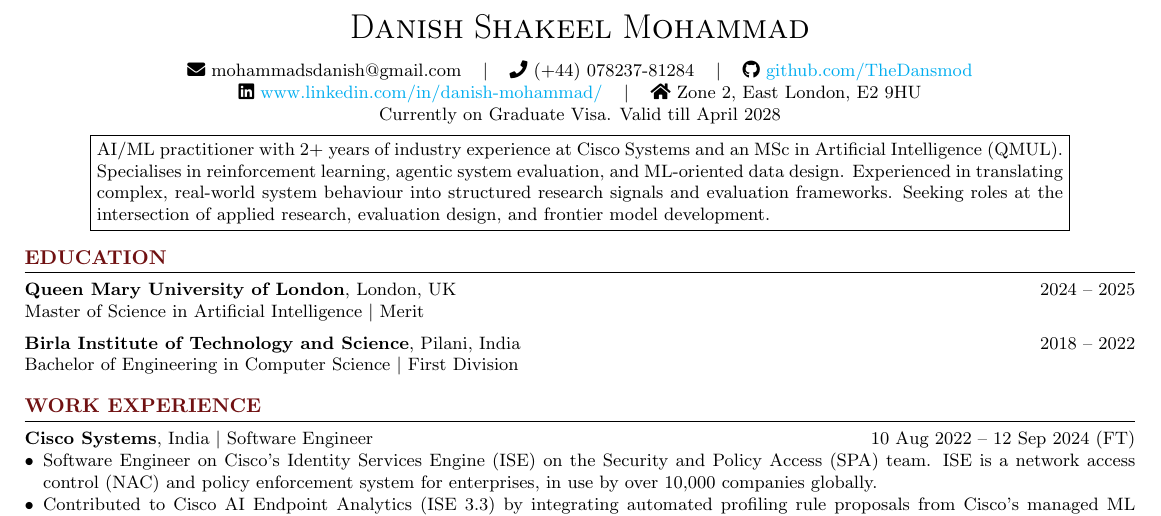
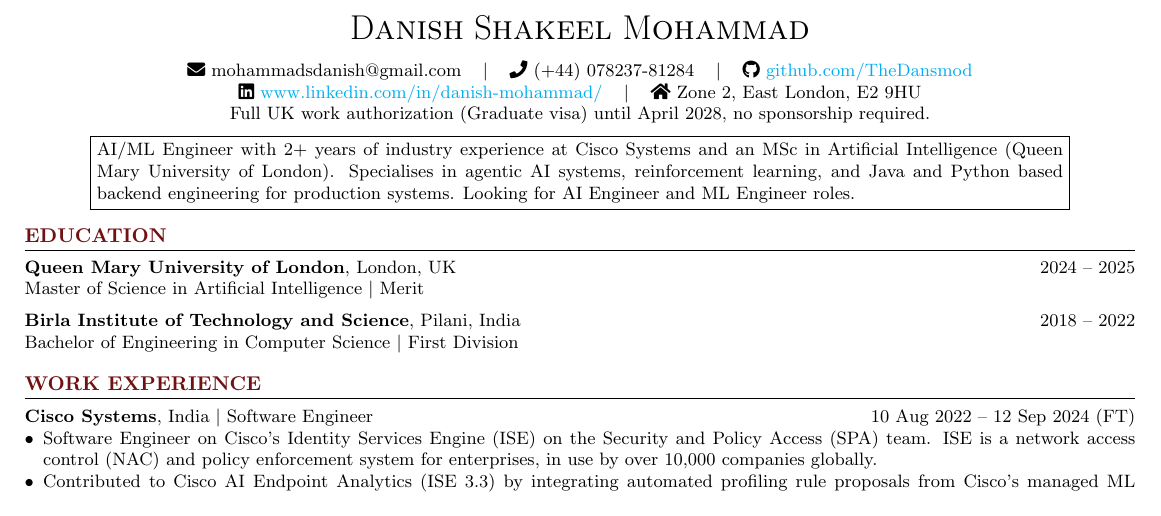
Before and after one commit to TheDansmod/resume, a LaTeX CV (resume.tex): part of page 1 of 2, cut so that both start at the same text. Compiled offline with pdfLaTeX.

Commit message:
More elaborate graduate visa explanation and ML engineer role summay statement

```diff
--- a/resume.tex
+++ b/resume.tex
@@ -69,11 +69,11 @@
         \seticon{faGithub} \href{https://github.com/TheDansmod}{github.com/TheDansmod} \\ % $\vert$
         \seticon{faLinkedin} \href{https://www.linkedin.com/in/danish-mohammad/}{www.linkedin.com/in/danish-mohammad/} \hspace{0.5em} $\vert$ \hspace{0.5em}
         \seticon{faHome} Zone 2, East London, E2 9HU \\
-        Currently on Graduate Visa. Valid till April 2028 \\
+        Full UK work authorization (Graduate visa) until April 2028, no sponsorship required.\\
         \vspace{0.5em}
         \noindent\fbox{%
             \parbox{0.87\textwidth}{%
-                AI/ML practitioner with 2+ years of industry experience at Cisco Systems and an MSc in Artificial Intelligence (QMUL). Specialises in reinforcement learning, agentic system evaluation, and ML-oriented data design. Experienced in translating complex, real-world system behaviour into structured research signals and evaluation frameworks. Seeking roles at the intersection of applied research, evaluation design, and frontier model development.
+                AI/ML Engineer with 2+ years of industry experience at Cisco Systems and an MSc in Artificial Intelligence (Queen Mary University of London). Specialises in agentic AI systems, reinforcement learning, and Java and Python based backend engineering for production systems. Looking for AI Engineer and ML Engineer roles.
             }%
         }
     \end{center}
```
